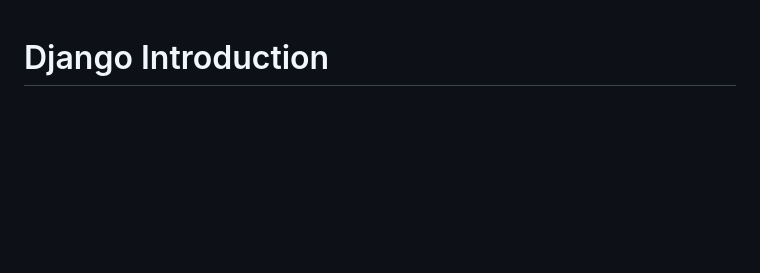
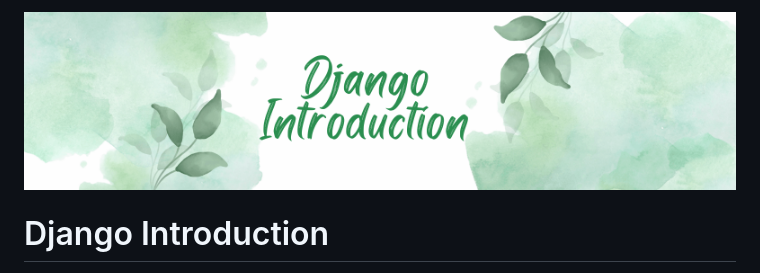
Before and after one commit to kera-cudmore/django-introduction, a Markdown page: README.md, the part around the change. Rendered like a GitHub page; pictures changed too: documentation/django-introduction-banner.png (added); blank space fills up the shorter version.

Commit message:
add: readme banner image

```diff
--- a/README.md
+++ b/README.md
@@ -1,3 +1,4 @@
+![Django Introduction Banner](documentation/django-introduction-banner.png)
 # Django Introduction
 
 A walkthrough project from the Code Institute for the level 5 diploma in web application development - Introduction to Django.
```
